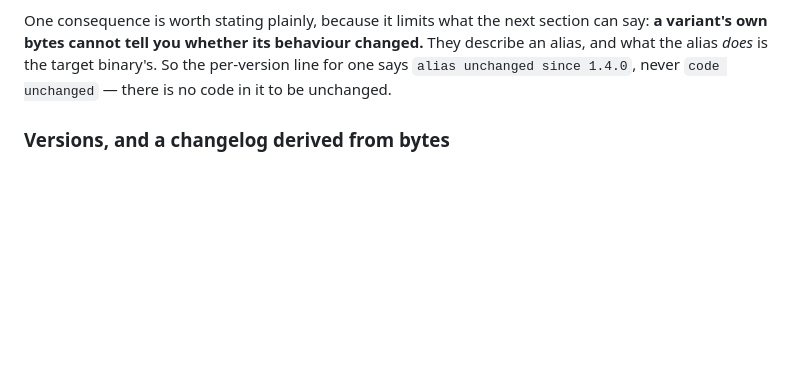
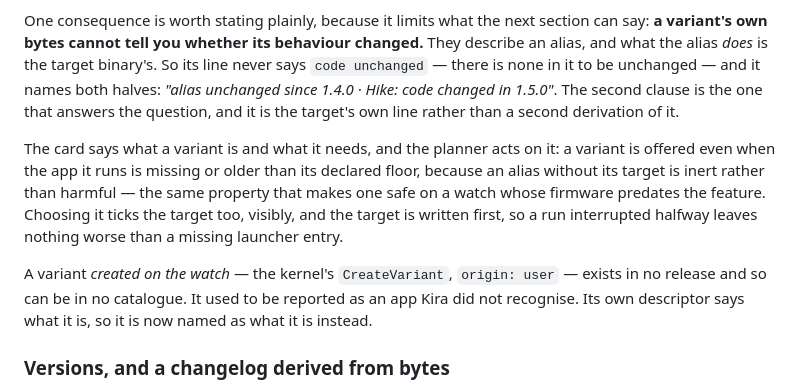
Before and after one commit to tobymurray/kira, a Markdown page: README.md, the part around the change. Drawn GitHub-style; blank space fills up the shorter version.

Commit message:
docs: describe what a variant does to the card and to the planner
The Variant aliases section was written alongside the reader and stopped at what
the bytes say. It now covers the three things a reader can actually see: that a
card names both halves of the change line, that the planner offers a variant with
its target missing rather than refusing, and that a variant made on the watch is
named as one instead of reported as an unrecognised app.

The change-line example was also stale. It said the line reads "alias unchanged
since 1.4.0", which was true for one commit; it now carries the target's own line
beside it, which is the clause that answers the question the reader is asking.

Co-Authored-By: Claude Opus 5 (1M context) <noreply@anthropic.com>

```diff
--- a/README.md
+++ b/README.md
@@ -101,8 +101,23 @@ size would be a guess about somebody else's document.
 One consequence is worth stating plainly, because it limits what the next
 section can say: **a variant's own bytes cannot tell you whether its behaviour
 changed.** They describe an alias, and what the alias *does* is the target
-binary's. So the per-version line for one says `alias unchanged since 1.4.0`,
-never `code unchanged` — there is no code in it to be unchanged.
+binary's. So its line never says `code unchanged` — there is none in it to be
+unchanged — and it names both halves: *"alias unchanged since 1.4.0 · Hike: code
+changed in 1.5.0"*. The second clause is the one that answers the question, and
+it is the target's own line rather than a second derivation of it.
+
+The card says what a variant is and what it needs, and the planner acts on it: a
+variant is offered even when the app it runs is missing or older than its
+declared floor, because an alias without its target is inert rather than harmful
+— the same property that makes one safe on a watch whose firmware predates the
+feature. Choosing it ticks the target too, visibly, and the target is written
+first, so a run interrupted halfway leaves nothing worse than a missing launcher
+entry.
+
+A variant *created on the watch* — the kernel's `CreateVariant`, `origin: user` —
+exists in no release and so can be in no catalogue. It used to be reported as an
+app Kira did not recognise. Its own descriptor says what it is, so it is now
+named as what it is instead.
 
 ### Versions, and a changelog derived from bytes
 
```
